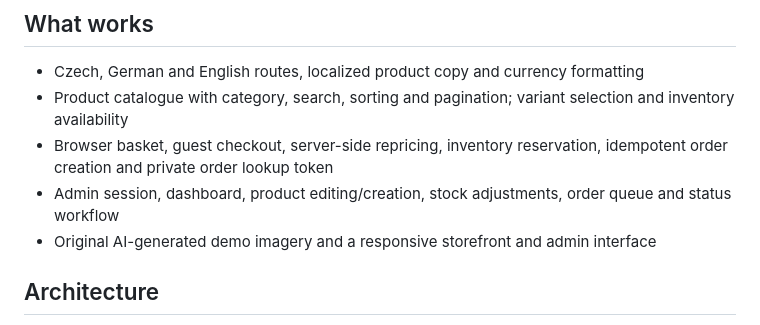
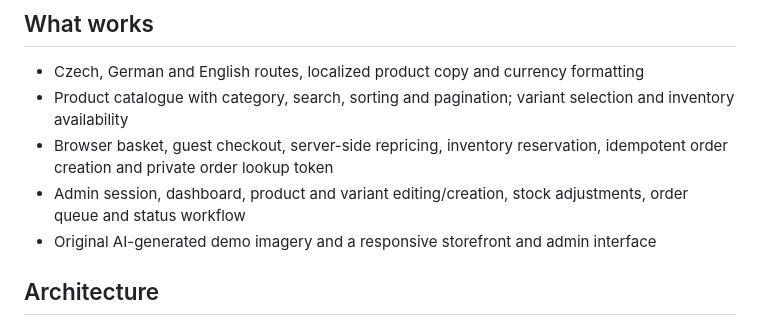
Before and after one commit to BreraDMR/nodra, a Markdown page: README.md, the part around the change. Drawn GitHub-style.

Commit message:
Refine README.md

```diff
--- a/README.md
+++ b/README.md
@@ -20,7 +20,7 @@ Run verification with `./scripts/check.sh`. The API contract is in [`api/config/
 - Czech, German and English routes, localized product copy and currency formatting
 - Product catalogue with category, search, sorting and pagination; variant selection and inventory availability
 - Browser basket, guest checkout, server-side repricing, inventory reservation, idempotent order creation and private order lookup token
-- Admin session, dashboard, product editing/creation, stock adjustments, order queue and status workflow
+- Admin session, dashboard, product and variant editing/creation, stock adjustments, order queue and status workflow
 - Original AI-generated demo imagery and a responsive storefront and admin interface
 
 ## Architecture
```
